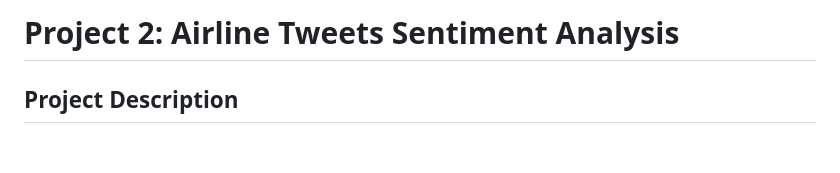
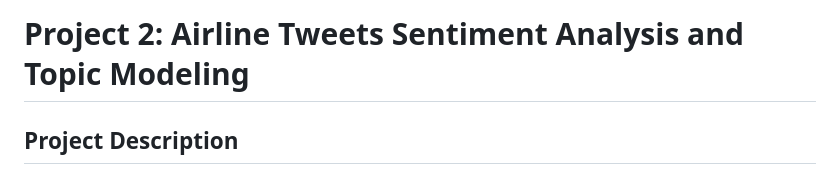
Before and after one commit to mhgarrett/Meichan-Huang-SU-Applied-Data-Science-Portfolio-Project-Milestone-, a Markdown page: Project 2: Airline Tweets Sentiment Analysis/README.md, the part around the change. Drawn GitHub-style; blank space fills up the shorter version.

```diff
--- a/Project 2: Airline Tweets Sentiment Analysis/README.md
+++ b/Project 2: Airline Tweets Sentiment Analysis/README.md
@@ -1,4 +1,4 @@
-# Project 2: Airline Tweets Sentiment Analysis
+# Project 2: Airline Tweets Sentiment Analysis and Topic Modeling
 ## Project Description
 In the IST 756: Text Mining course instructed by Dr. Norma in Spring 2023,  I enhanced my understanding of text mining fundamentals, including document representation, information extraction, text classification and clustering, and topic modeling. Teamed with Ryan Tervo, we analyzed a corpus of 14,640 tweets from Kaggle.com to gauge public sentiment toward six major airlines in the U.S. This project encompassed two types of advanced text-mining techniques that I have acquired through the course, namely sentiment classification and topic modeling.
 
```
